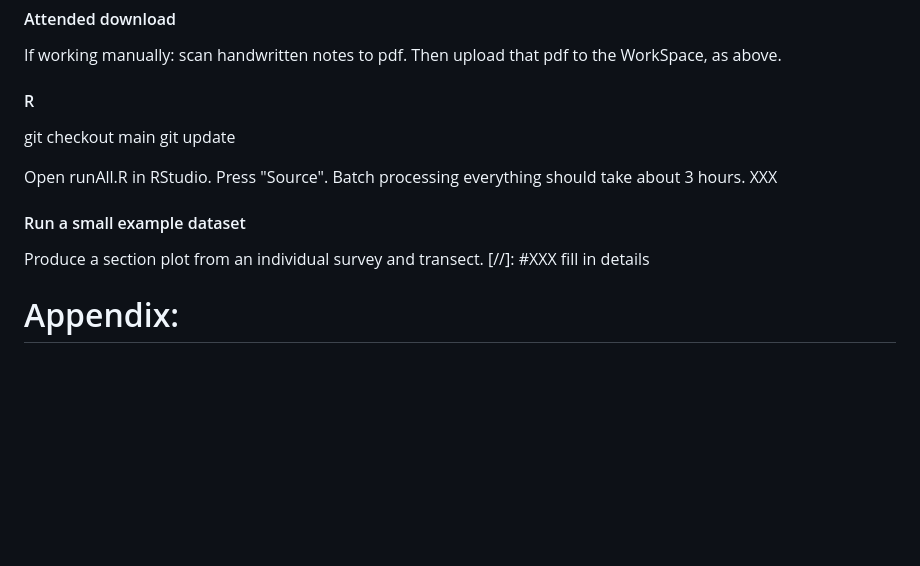
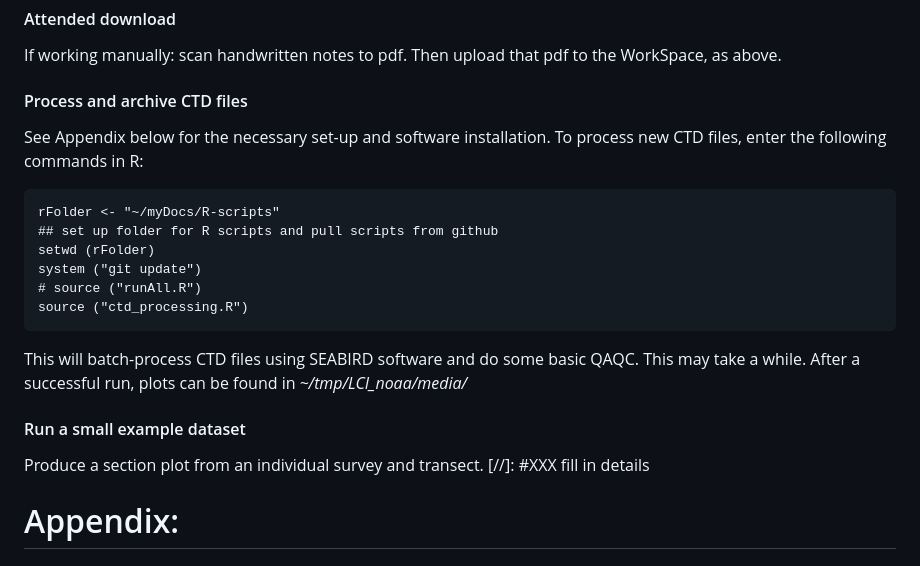
Before and after one commit to akrenner/NOAA-LCI, a Markdown page: Manual.md, the part around one of its changes. Rendered like a GitHub page; blank space fills up the shorter version.

`````diff
--- a/Manual.md
+++ b/Manual.md
@@ -118,15 +119,22 @@ https://researchworkspace.com/campaingn/2562960/evos-gulf-watch-2017-ongoing Env
 #### Attended download
 If working manually: scan handwritten notes to pdf. Then upload that pdf to the WorkSpace, as above.
 
-#### R
-git checkout main
-git update
+#### Process and archive CTD files
+See Appendix below for the necessary set-up and software installation. To process new CTD files, enter the following commands in R:
 
-Open runAll.R in RStudio. Press "Source". Batch processing everything should take about 3 hours. XXX
-
+```
+rFolder <- "~/myDocs/R-scripts"
+## set up folder for R scripts and pull scripts from github
+setwd (rFolder)
+system ("git update")
+# source ("runAll.R")
+source ("ctd_processing.R")
+````
+This will batch-process CTD files using SEABIRD software and do some basic QAQC. This may take a while. After a successful run, plots can be found in *~/tmp/LCI_noaa/media/*
 
 #### Run a small example dataset
 Produce a section plot from an individual survey and transect. [//]: #XXX fill in details
+
 
 
 # Appendix:
`````
Also changed, not shown: other parts of Manual.md (+36 -9 lines).
